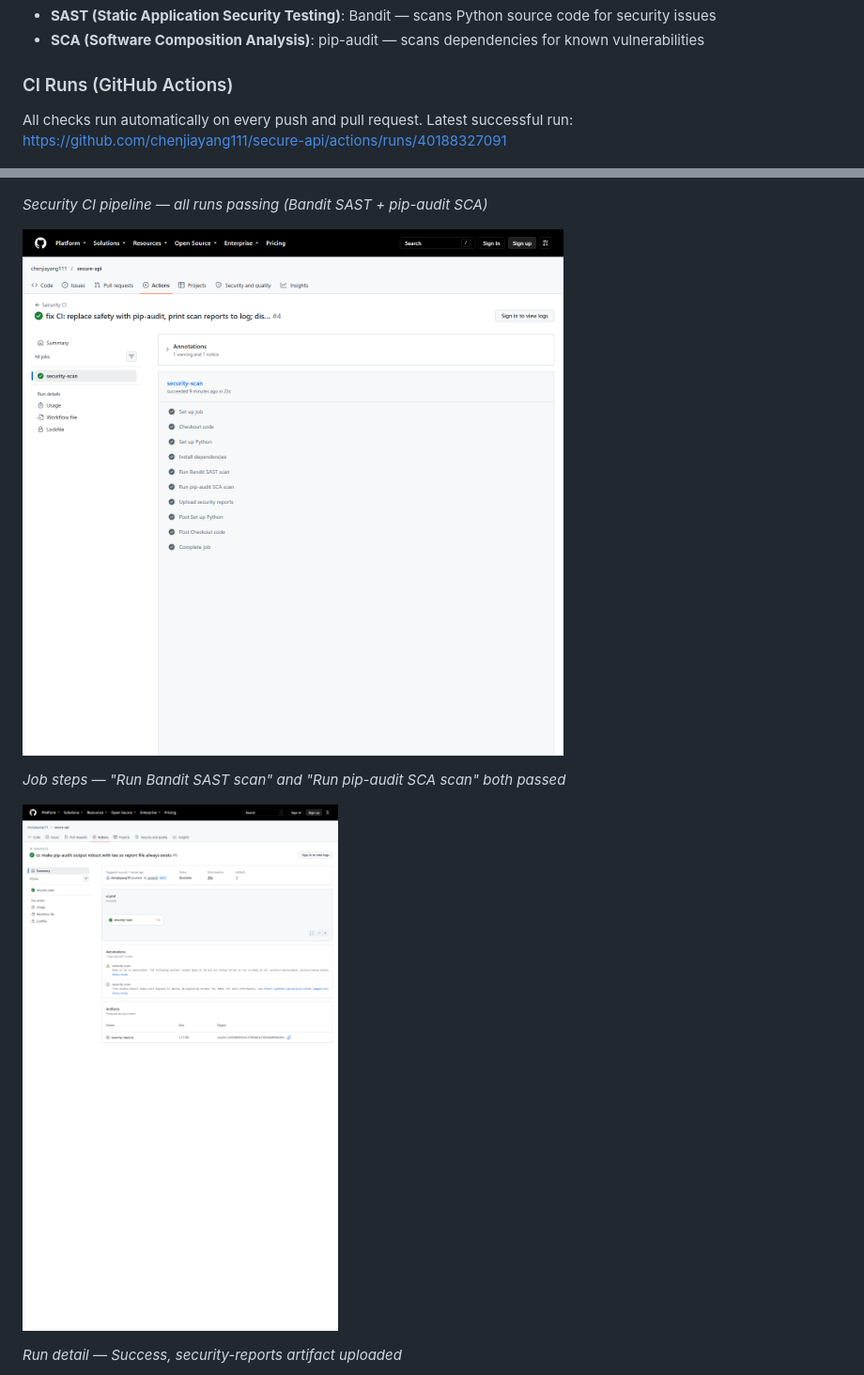
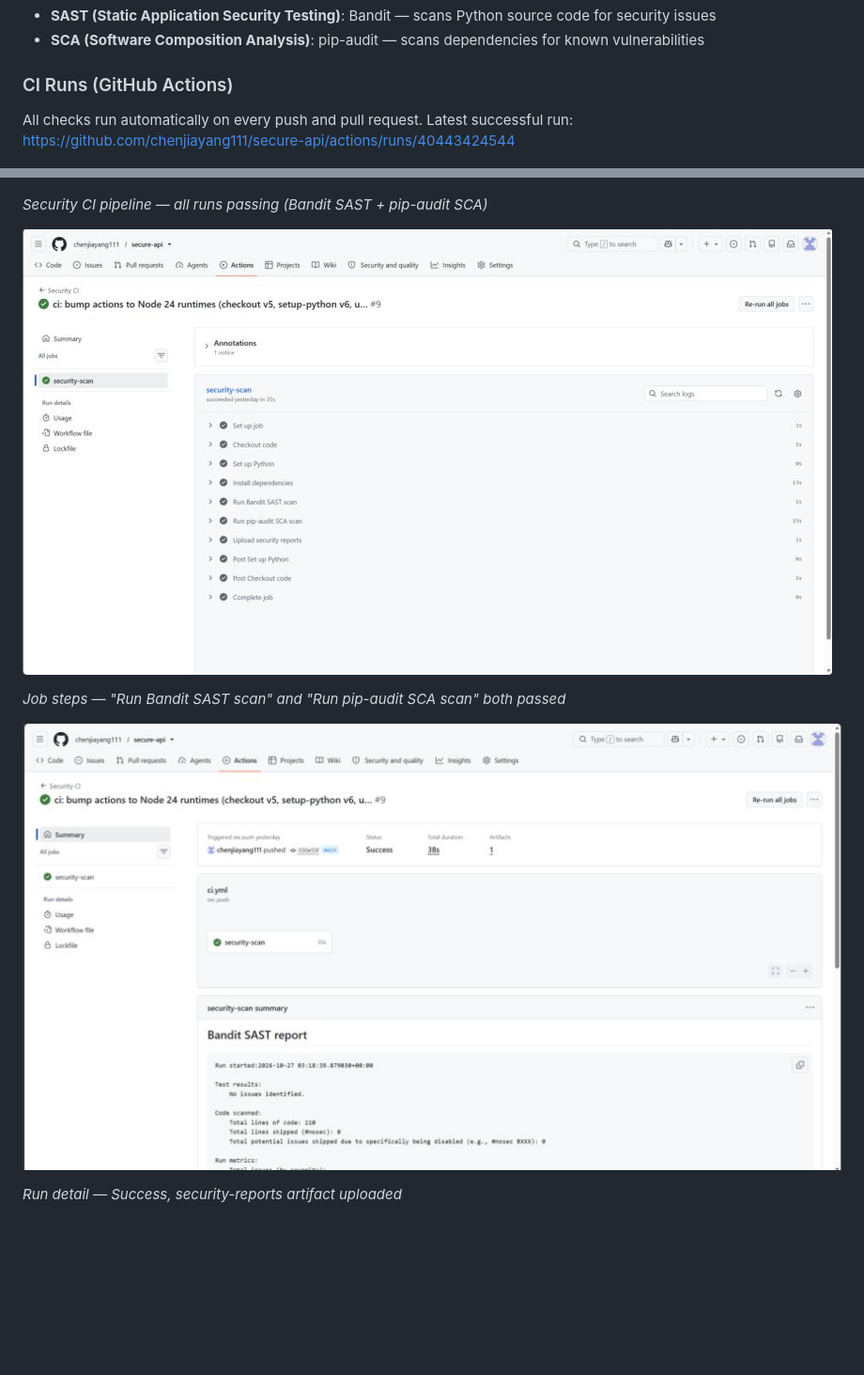
Before and after one commit to chenjiayang111/secure-api, a Markdown page: README.md, 2 parts joined by grey strips. Shown at 94% size. GitHub-like rendering; pictures changed too: screenshots/03_ci_logs.png, screenshots/05_ci_summary_reports.png; blank space fills up the shorter version.

Commit message:
docs: update CI screenshots to latest successful run (#9)

```diff
--- a/README.md
+++ b/README.md
@@ -73,7 +73,7 @@ GitHub Actions runs on every push and pull request:
 
 ### CI Runs (GitHub Actions)
 
-All checks run automatically on every push and pull request. Latest successful run: https://github.com/chenjiayang111/secure-api/actions/runs/40188327091
+All checks run automatically on every push and pull request. Latest successful run: https://github.com/chenjiayang111/secure-api/actions/runs/40443424544
 
 ![Security CI workflow runs](screenshots/01_ci_all_runs.png)
 
```
